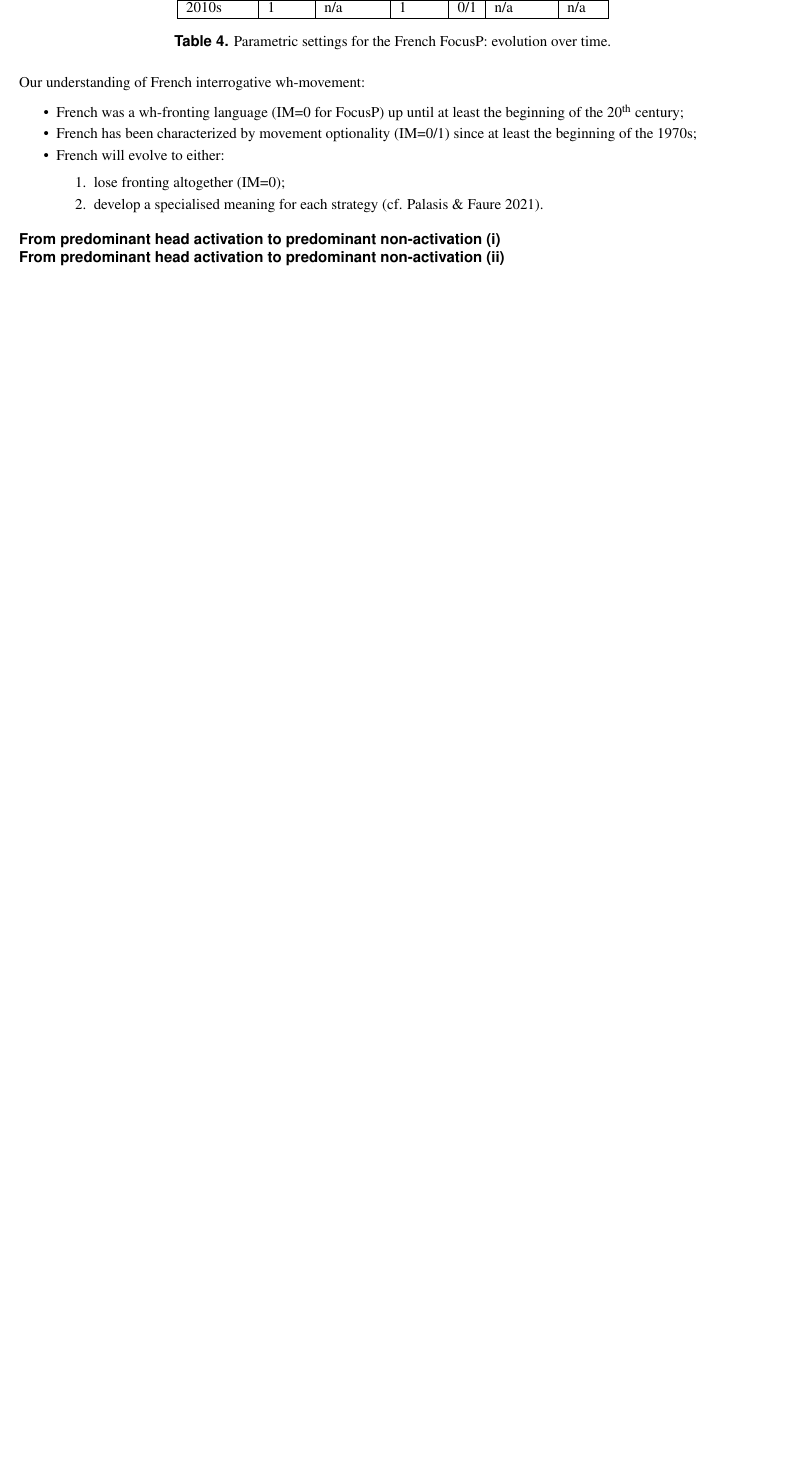
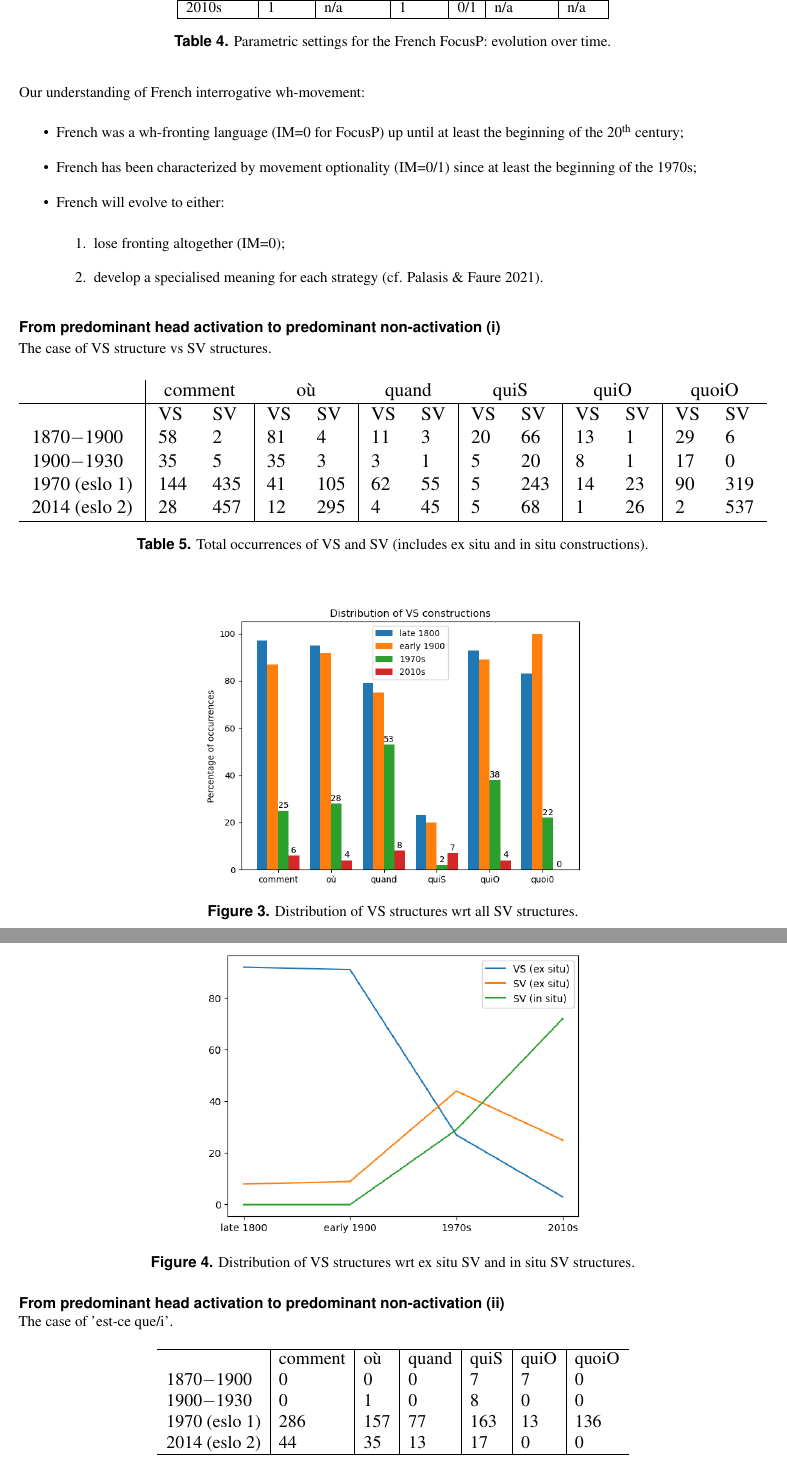
Before and after one commit to CaterinaBi/parameters-corpus-work, a LaTeX paper (handout/file/main.tex): part of page 6 of 6 before the commit and two parts of pages 6 and 7 of 7 after it, the two joined at a grey line, cut so that both start at the same text, the shorter picture padded with empty space. Compiled offline with pdfLaTeX.

Commit message:
Implements head activation section

```diff
--- a/handout/file/main.tex
+++ b/handout/file/main.tex
@@ -396,6 +396,64 @@ The data, which we classify utilising a parametrisation à la \citet{rizzi1997fi
 
 \subsection*{From predominant head activation to predominant non-activation (i)}
 
+The case of VS structure vs SV structures.
+
+\begin{table}[H]
+    \centering
+    \small
+    \begin{adjustbox}{width=\textwidth}
+        \begin{tabular}{l|ll|ll|ll|ll|ll|ll}
+        % \hline
+        {} & \multicolumn{2}{c}{comment}  & \multicolumn{2}{c}{où} & \multicolumn{2}{c}{quand}& \multicolumn{2}{c}{quiS} & \multicolumn{2}{c}{quiO}& \multicolumn{2}{c}{quoiO}\\
+        \hline
+        {} & VS & SV & VS & SV & VS & SV & VS & SV & VS & SV & VS & SV\\
+        %\hline
+        1870$-$1900 & 58 & 2 & 81 & 4 & 11 & 3 & 20 & 66 & 13 & 1 & 29 & 6\\
+        %\hline
+        1900$-$1930 & 35 & 5 & 35 & 3 & 3 & 1 & 5 & 20 & 8 & 1 & 17 & 0\\
+        %\hline
+        1970 (eslo 1) & 144 & 435 & 41 & 105 & 62 & 55 & 5 & 243 & 14 & 23 & 90 & 319 \\
+        %\hline
+        2014 (eslo 2) & 28 & 457 & 12 & 295 & 4 & 45 & 5 & 68 & 1 & 26 & 2 & 537 \\
+        \hline
+        \end{tabular}
+    \end{adjustbox}
+\caption{\label{tab:samp6}Total occurrences of VS and SV (includes ex situ and in situ constructions).}
+\end{table}
+
+\begin{figure}[h!]
+    \centering
+    \includegraphics[width=90mm]{images/VS.png}
+    \caption{Distribution of VS structures wrt all SV structures.}
+    \label{fig:boat1}
+  \end{figure}
+
+  \begin{figure}[H]
+    \centering
+    \includegraphics[width=90mm]{images/exsituinsitu.png}
+    \caption{Distribution of VS structures wrt ex situ SV and in situ SV structures.}
+    \label{fig:boat2}
+  \end{figure}
+
+
 \subsection*{From predominant head activation to predominant non-activation (ii)}
 
-\subsection*{From movement to non movement in interrogative clefts}
+The case of 'est-ce que/i'.
+
+\begin{table}[H]
+    \centering
+    \large
+        \begin{tabular}{l|l|l|l|l|l|l}
+        \hline
+        {} & comment & où & quand & quiS & quiO & quoiO \\
+        %\hline
+        1870$-$1900 & 0 & 0 & 0 & 7 & 7 & 0 \\
+        %\hline
+        1900$-$1930 & 0 & 1 & 0 & 8 & 0 & 0 \\
+        %\hline
+        1970 (eslo 1) & 286 & 157 & 77 & 163 & 13 & 136 \\
+        %\hline
+        2014 (eslo 2) & 44 & 35 & 13 & 17 & 0 & 0 \\
+        \hline
+        \end{tabular}
+\caption{\label{tab:samp8}Total occurrences of VS and SV (includes ex situ and in situ constructions).}
```
Also changed, not shown: handout/file/images/VS.png (added), handout/file/images/estceque.png (added), handout/file/images/estceque_alone.png (added), handout/file/images/exsituinsitu.png (added), handout/file/main.pdf, handout/file/main.tex (10 more changed lines), 15 other files.
